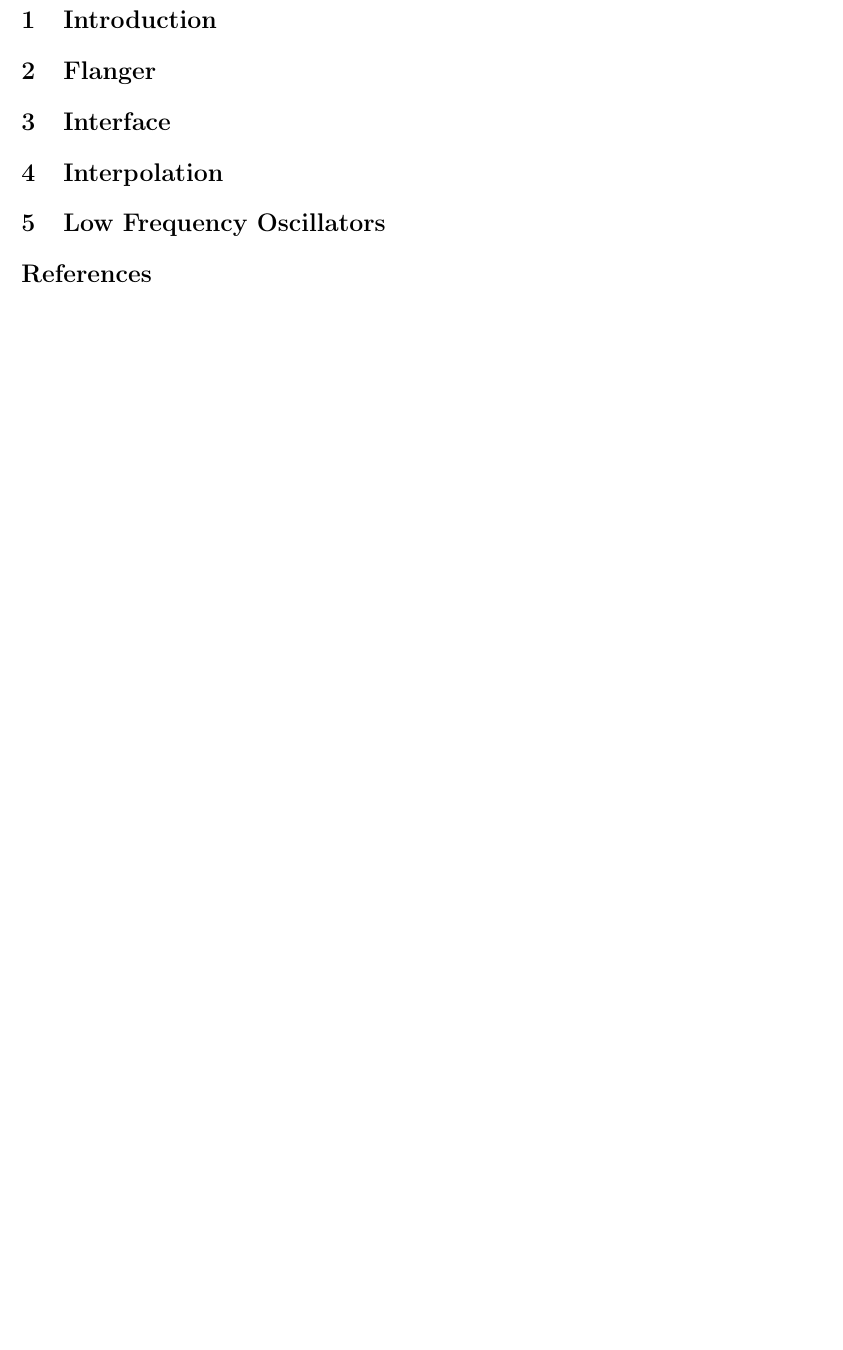
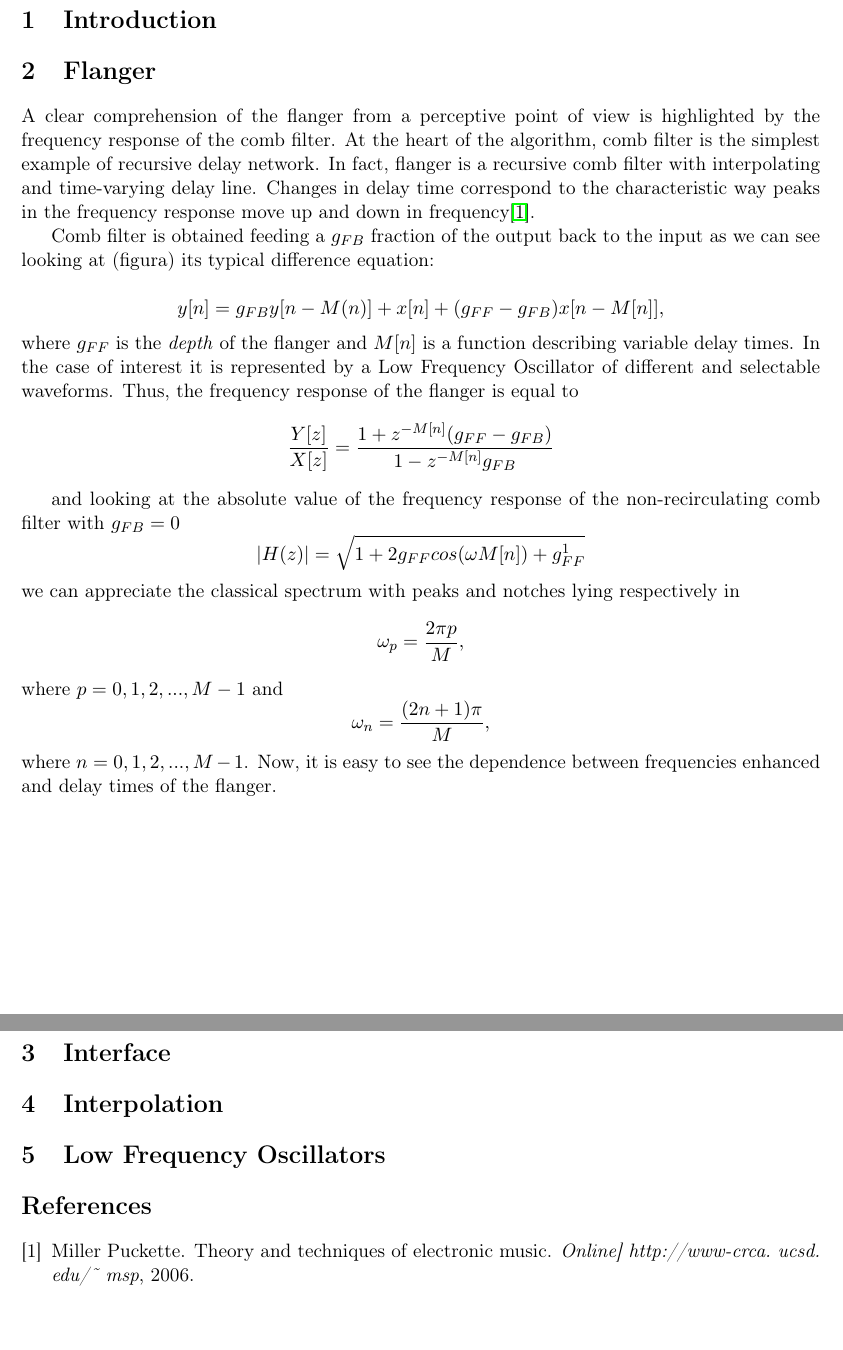
Before and after one commit to Poliuti/cmls-hw2, a LaTeX document (document/main.tex, which reads document/sections/flanger.tex): part of the page before the commit and two parts of pages 1 and 2 of 2 after it, the two joined at a grey line, cut so that both start at the same text, the shorter picture padded with empty space. Compiled offline with pdfLaTeX.

Commit message:
Flanger Comb Filter

```diff
--- a/document/sections/flanger.tex
+++ b/document/sections/flanger.tex
@@ -1 +1,28 @@
 \section{Flanger}
+A clear comprehension of the flanger from a perceptive point of view  is highlighted by the frequency response of the comb filter.
+At the heart of the algorithm, comb filter is the simplest example of recursive delay network.
+In fact, flanger is a recursive comb filter with interpolating and time-varying delay line. Changes in delay time correspond to the characteristic way peaks in the frequency response move up and down in frequency\cite{puckette2006theory}.
+
+Comb filter is obtained feeding a $g_{FB}$ fraction of the output back to the input as we can see looking at (figura) its typical difference equation:
+
+\[
+	y[n] = g_{FB} y[n - M(n)] + x[n] + (g_{FF} - g_{FB}) x[n - M[n]],
+\]
+where $g_{FF}$ is the \textit{depth} of the flanger and $M[n]$ is a function describing variable delay times. In the case of interest it is represented by a Low Frequency Oscillator of different and selectable waveforms. Thus, the frequency response of the flanger is equal to
+\[
+       \frac{Y[z]}{X[z]} = \frac{1 + z^{-M[n]} (g_{FF} - g_{FB})} {1 - z^{-M[n]}  g_{FB} }
+\]
+
+and looking at the absolute value of the frequency response of the non-recirculating comb filter with $g_{FB} = 0$
+\[
+    |H(z)| = \sqrt{ 1 + 2g_{FF} cos(\omega M[n]) + g_{FF}^1}
+\]
+ we can appreciate the classical spectrum with peaks and notches lying respectively in
+\[
+       \omega_p = \frac{2 \pi p}{M},
+\]
+where $p = 0, 1, 2, ..., M-1$ and
+\[
+       \omega_n = \frac{(2n+1) \pi}{M},
+\]
+where $n = 0, 1, 2, ..., M-1$. Now, it is easy to see the dependence between frequencies enhanced and delay times of the flanger.
```
Also changed, not shown: document/bibliography.bib (+7 -0 lines), document/main.bbl (added), document/sections/LFO.tex (line endings or trailing spaces), 2 other files.
